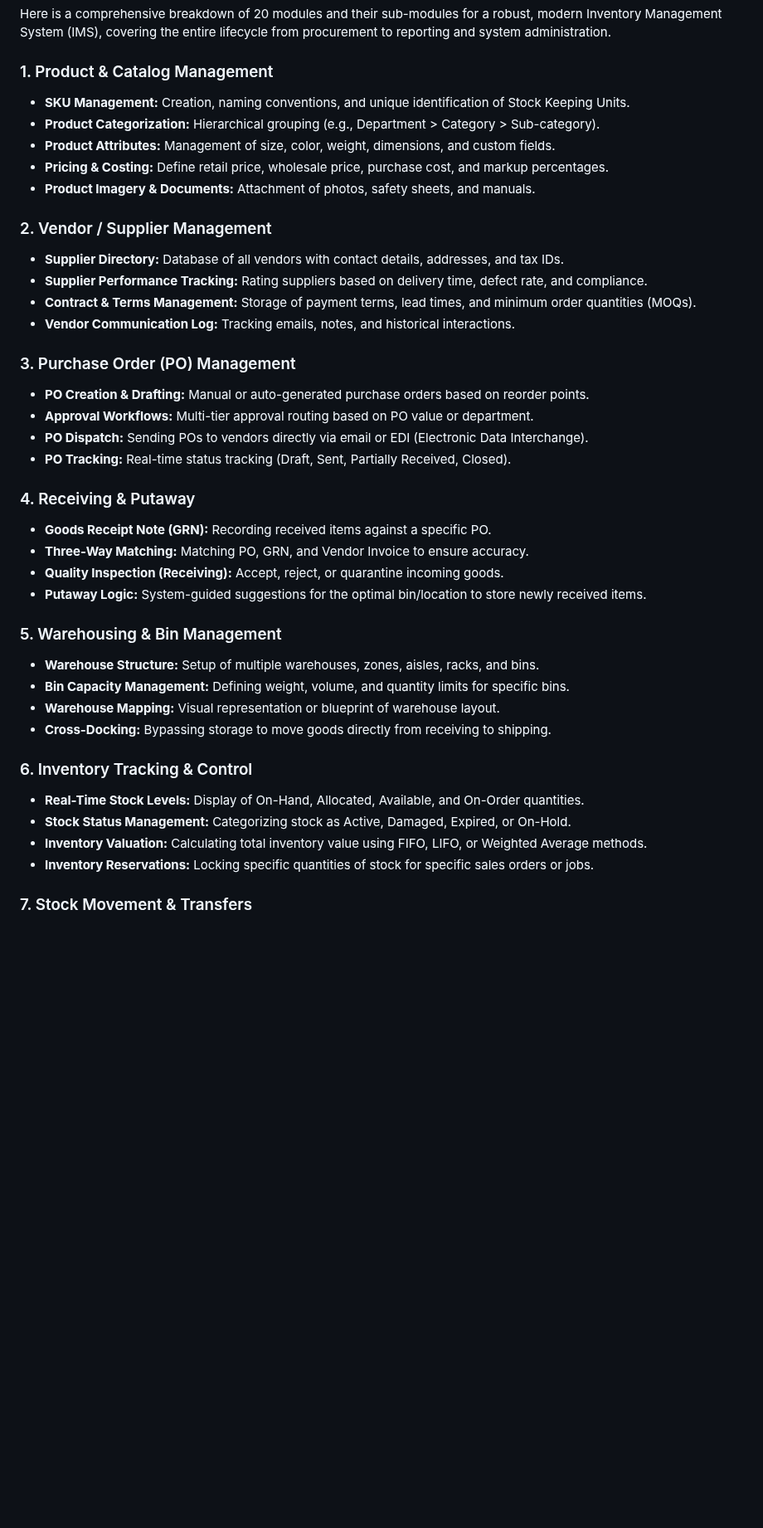
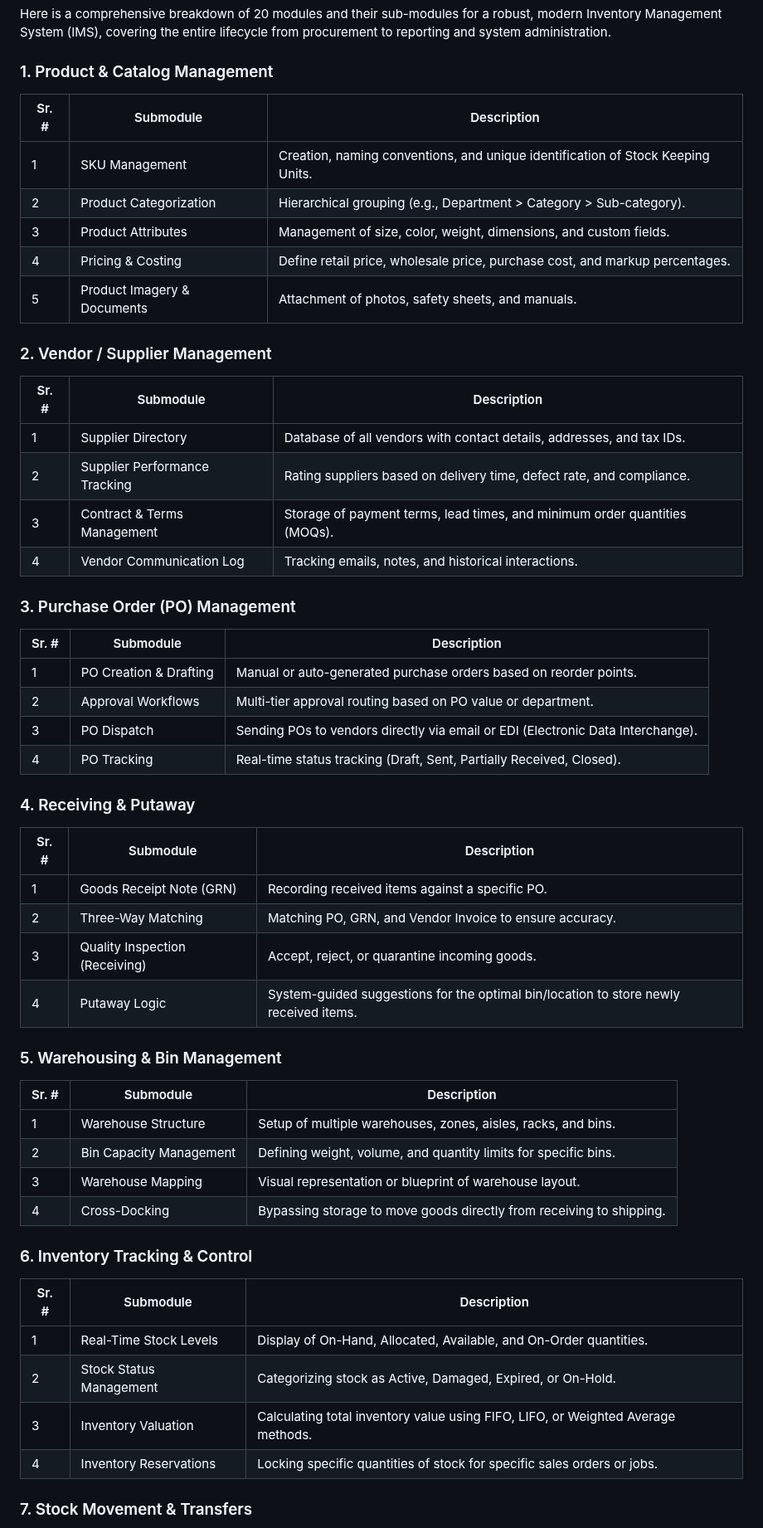
Before and after one commit to mnavaid925/NavIMS, a Markdown page: IMS.md, the part around one of its changes. Shown at 83% size. GitHub-like rendering; blank space fills up the shorter version.

```diff
--- a/IMS.md
+++ b/IMS.md
@@ -1,40 +1,58 @@
 Here is a comprehensive breakdown of 20 modules and their sub-modules for a robust, modern Inventory Management System (IMS), covering the entire lifecycle from procurement to reporting and system administration.
 
 ### 1. Product & Catalog Management
-*   **SKU Management:** Creation, naming conventions, and unique identification of Stock Keeping Units.
-*   **Product Categorization:** Hierarchical grouping (e.g., Department > Category > Sub-category).
-*   **Product Attributes:** Management of size, color, weight, dimensions, and custom fields.
-*   **Pricing & Costing:** Define retail price, wholesale price, purchase cost, and markup percentages.
-*   **Product Imagery & Documents:** Attachment of photos, safety sheets, and manuals.
+
+| Sr. # | Submodule | Description |
+|-------|-----------|-------------|
+| 1 | SKU Management | Creation, naming conventions, and unique identification of Stock Keeping Units. |
+| 2 | Product Categorization | Hierarchical grouping (e.g., Department > Category > Sub-category). |
+| 3 | Product Attributes | Management of size, color, weight, dimensions, and custom fields. |
+| 4 | Pricing & Costing | Define retail price, wholesale price, purchase cost, and markup percentages. |
+| 5 | Product Imagery & Documents | Attachment of photos, safety sheets, and manuals. |
 
 ### 2. Vendor / Supplier Management
-*   **Supplier Directory:** Database of all vendors with contact details, addresses, and tax IDs.
-*   **Supplier Performance Tracking:** Rating suppliers based on delivery time, defect rate, and compliance.
-*   **Contract & Terms Management:** Storage of payment terms, lead times, and minimum order quantities (MOQs).
-*   **Vendor Communication Log:** Tracking emails, notes, and historical interactions.
+
+| Sr. # | Submodule | Description |
+|-------|-----------|-------------|
+| 1 | Supplier Directory | Database of all vendors with contact details, addresses, and tax IDs. |
+| 2 | Supplier Performance Tracking | Rating suppliers based on delivery time, defect rate, and compliance. |
+| 3 | Contract & Terms Management | Storage of payment terms, lead times, and minimum order quantities (MOQs). |
+| 4 | Vendor Communication Log | Tracking emails, notes, and historical interactions. |
 
 ### 3. Purchase Order (PO) Management
-*   **PO Creation & Drafting:** Manual or auto-generated purchase orders based on reorder points.
-*   **Approval Workflows:** Multi-tier approval routing based on PO value or department.
-*   **PO Dispatch:** Sending POs to vendors directly via email or EDI (Electronic Data Interchange).
-*   **PO Tracking:** Real-time status tracking (Draft, Sent, Partially Received, Closed).
+
+| Sr. # | Submodule | Description |
+|-------|-----------|-------------|
+| 1 | PO Creation & Drafting | Manual or auto-generated purchase orders based on reorder points. |
+| 2 | Approval Workflows | Multi-tier approval routing based on PO value or department. |
+| 3 | PO Dispatch | Sending POs to vendors directly via email or EDI (Electronic Data Interchange). |
+| 4 | PO Tracking | Real-time status tracking (Draft, Sent, Partially Received, Closed). |
 
 ### 4. Receiving & Putaway
-*   **Goods Receipt Note (GRN):** Recording received items against a specific PO.
-*   **Three-Way Matching:** Matching PO, GRN, and Vendor Invoice to ensure accuracy.
-*   **Quality Inspection (Receiving):** Accept, reject, or quarantine incoming goods.
-*   **Putaway Logic:** System-guided suggestions for the optimal bin/location to store newly received items.
+
+| Sr. # | Submodule | Description |
+|-------|-----------|-------------|
+| 1 | Goods Receipt Note (GRN) | Recording received items against a specific PO. |
+| 2 | Three-Way Matching | Matching PO, GRN, and Vendor Invoice to ensure accuracy. |
+| 3 | Quality Inspection (Receiving) | Accept, reject, or quarantine incoming goods. |
+| 4 | Putaway Logic | System-guided suggestions for the optimal bin/location to store newly received items. |
 
 ### 5. Warehousing & Bin Management
-*   **Warehouse Structure:** Setup of multiple warehouses, zones, aisles, racks, and bins.
-*   **Bin Capacity Management:** Defining weight, volume, and quantity limits for specific bins.
-*   **Warehouse Mapping:** Visual representation or blueprint of warehouse layout.
-*   **Cross-Docking:** Bypassing storage to move goods directly from receiving to shipping.
+
+| Sr. # | Submodule | Description |
+|-------|-----------|-------------|
+| 1 | Warehouse Structure | Setup of multiple warehouses, zones, aisles, racks, and bins. |
+| 2 | Bin Capacity Management | Defining weight, volume, and quantity limits for specific bins. |
+| 3 | Warehouse Mapping | Visual representation or blueprint of warehouse layout. |
+| 4 | Cross-Docking | Bypassing storage to move goods directly from receiving to shipping. |
 
 ### 6. Inventory Tracking & Control
-*   **Real-Time Stock Levels:** Display of On-Hand, Allocated, Available, and On-Order quantities.
-*   **Stock Status Management:** Categorizing stock as Active, Damaged, Expired, or On-Hold.
-*   **Inventory Valuation:** Calculating total inventory value using FIFO, LIFO, or Weighted Average methods.
-*   **Inventory Reservations:** Locking specific quantities of stock for specific sales orders or jobs.
+
+| Sr. # | Submodule | Description |
+|-------|-----------|-------------|
+| 1 | Real-Time Stock Levels | Display of On-Hand, Allocated, Available, and On-Order quantities. |
+| 2 | Stock Status Management | Categorizing stock as Active, Damaged, Expired, or On-Hold. |
+| 3 | Inventory Valuation | Calculating total inventory value using FIFO, LIFO, or Weighted Average methods. |
+| 4 | Inventory Reservations | Locking specific quantities of stock for specific sales orders or jobs. |
 
 ### 7. Stock Movement & Transfers
```
Also changed, not shown: other parts of IMS.md (+97 -55 lines).
